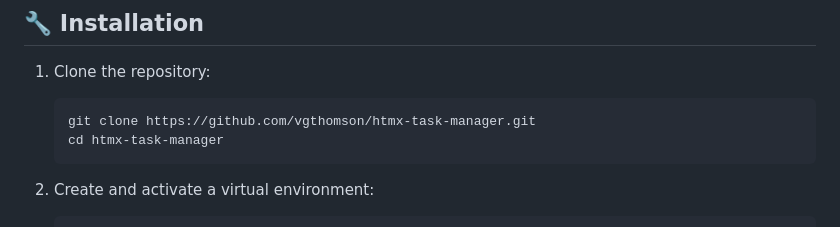
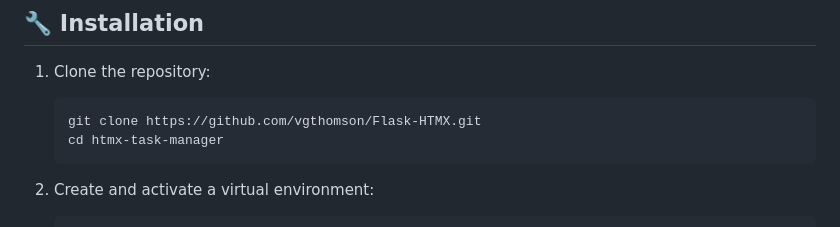
Before and after one commit to vgthomson/Flask-HTMX, a Markdown page: README.md, the part around the change. GitHub-like rendering.

````diff
--- a/README.md
+++ b/README.md
@@ -32,7 +32,7 @@ This application showcases HTMX's ability to create dynamic, interactive web app
 
 1. Clone the repository:
    ```
-   git clone https://github.com/vgthomson/htmx-task-manager.git
+   git clone https://github.com/vgthomson/Flask-HTMX.git
    cd htmx-task-manager
    ```
 
````
